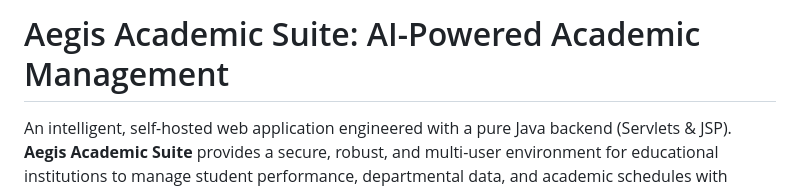
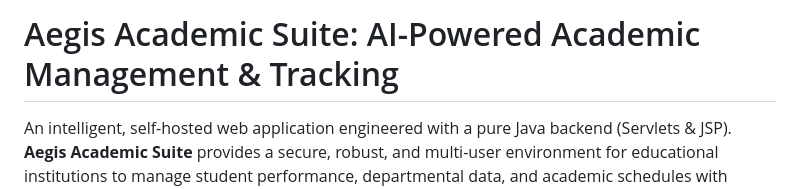
Before and after one commit to amruthkumartj/studentperformancetracking, a Markdown page: README.md, the part around the change. Rendered like a GitHub page.

Commit message:
README!!

```diff
--- a/README.md
+++ b/README.md
@@ -1,5 +1,5 @@
 
-# Aegis Academic Suite: AI-Powered Academic Management
+# Aegis Academic Suite: AI-Powered Academic Management & Tracking
 
 An intelligent, self-hosted web application engineered with a pure Java backend (Servlets & JSP). **Aegis Academic Suite** provides a secure, robust, and multi-user environment for educational institutions to manage student performance, departmental data, and academic schedules with unparalleled efficiency.
 
```
